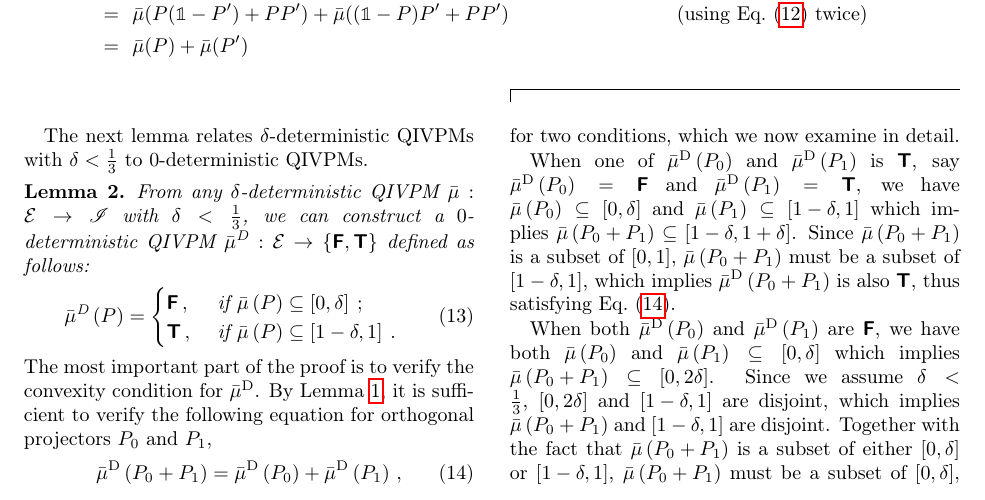
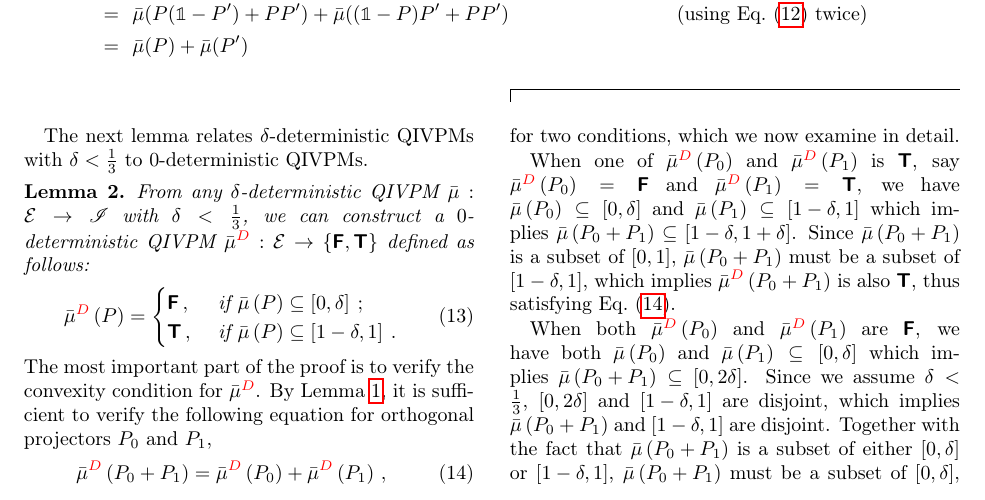
Before and after one commit to yuttai/Contextuality-and-Nonlocality-in-Discrete-Quantum-Theory, a LaTeX paper (revised_prop_letter_ajhs.tex): part of page 7 of 14, cut so that both start at the same text. Compiled offline with pdfLaTeX.

```diff
--- a/revised_prop_letter_ajhs.tex
+++ b/revised_prop_letter_ajhs.tex
@@ -1030,36 +1030,36 @@
   From any $\delta$-deterministic
   QIVPM~$\bar{\mu}:\events\rightarrow\mathscr{I}$ with
   $\delta < \frac{1}{3}$, we can construct a $0$-deterministic QIVPM
-  $\bar{\mu}^{\textrm{D}}:\events\rightarrow\left\{
+  $\bar{\mu}^{\color{red}D}:\events\rightarrow\left\{
     \imposs,\necess\right\}$ defined as follows:
 \begin{equation}
-\bar{\mu}^{\textrm{D}}\left(P\right)=\begin{cases}
+\bar{\mu}^{\color{red}D}\left(P\right)=\begin{cases}
 \imposs\,, & \textrm{ if }\bar{\mu}\left(P\right)\subseteq\left[0,\delta\right]\:;\\
 \necess\,, & \textrm{ if }\bar{\mu}\left(P\right)\subseteq\left[1-\delta,1\right]\:.
 \end{cases}
 \end{equation}
 \end{lemma}
 \noindent The most important part of the proof is to verify the convexity
-condition for $\bar{\mu}^{\textrm{D}}$. By Lemma~\ref{lemma:verify-convexity}, it is sufficient
+condition for $\bar{\mu}^{\color{red}D}$. By Lemma~\ref{lemma:verify-convexity}, it is sufficient
 to verify the following equation for orthogonal projectors $P_{0}$
 and~$P_{1}$,
 \begin{equation}
-\bar{\mu}^{\textrm{D}}\left(P_{0}+P_{1}\right)=\bar{\mu}^{\textrm{D}}\left(P_{0}\right)+\bar{\mu}^{\textrm{D}}\left(P_{1}\right)\,, \label{eq:QuantumInterval-valuedProbability-Equal}
+\bar{\mu}^{\color{red}D}\left(P_{0}+P_{1}\right)=\bar{\mu}^{\color{red}D}\left(P_{0}\right)+\bar{\mu}^{\color{red}D}\left(P_{1}\right)\,, \label{eq:QuantumInterval-valuedProbability-Equal}
 \end{equation}
 for two conditions, which we now examine in detail.
 
-When one of $\bar{\mu}^{\textrm{D}}\left(P_{0}\right)$ and $\bar{\mu}^{\textrm{D}}\left(P_{1}\right)$
-is $\necess$, say $\bar{\mu}^{\textrm{D}}\left(P_{0}\right)=\imposs$
-and $\bar{\mu}^{\textrm{D}}\left(P_{1}\right)=\necess$, we have $\bar{\mu}\left(P_{0}\right)\subseteq\left[0,\delta\right]$
+When one of $\bar{\mu}^{\color{red}D}\left(P_{0}\right)$ and $\bar{\mu}^{\color{red}D}\left(P_{1}\right)$
+is $\necess$, say $\bar{\mu}^{\color{red}D}\left(P_{0}\right)=\imposs$
+and $\bar{\mu}^{\color{red}D}\left(P_{1}\right)=\necess$, we have $\bar{\mu}\left(P_{0}\right)\subseteq\left[0,\delta\right]$
 and $\bar{\mu}\left(P_{1}\right)\subseteq\left[1-\delta,1\right]$ which
 implies $\bar{\mu}\left(P_{0}+P_{1}\right)\subseteq\left[1-\delta,1+\delta\right]$.
 Since $\bar{\mu}\left(P_{0}+P_{1}\right)$ is a subset of $\left[0,1\right]$,
 $\bar{\mu}\left(P_{0}+P_{1}\right)$ must be a subset of $\left[1-\delta,1\right]$,
-which implies $\bar{\mu}^{\textrm{D}}\left(P_{0}+P_{1}\right)$ is also
+which implies $\bar{\mu}^{\color{red}D}\left(P_{0}+P_{1}\right)$ is also
 $\necess$, thus satisfying Eq.~(\ref{eq:QuantumInterval-valuedProbability-Equal}).
 
 When both
-$\bar{\mu}^{\textrm{D}}\left(P_{0}\right)$ and $\bar{\mu}^{\textrm{D}}\left(P_{1}\right)$
+$\bar{\mu}^{\color{red}D}\left(P_{0}\right)$ and $\bar{\mu}^{\color{red}D}\left(P_{1}\right)$
 are $\imposs$, we have both $\bar{\mu}\left(P_{0}\right)$ and
 $\bar{\mu}\left(P_{1}\right)\subseteq\left[0,\delta\right]$ which
 implies
```
Also changed, not shown: revised_prop_letter_ajhs.tex (4 more changed lines).
